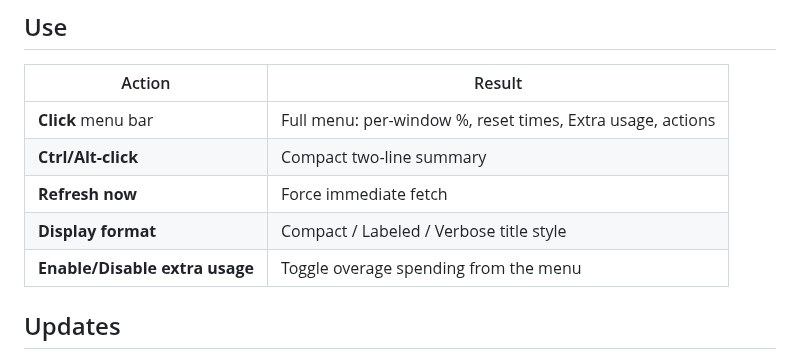
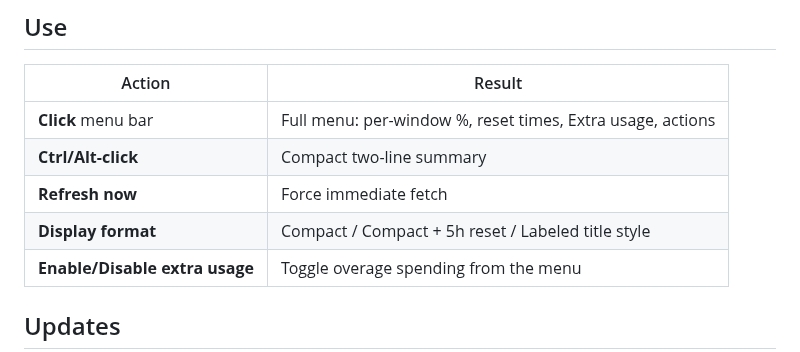
Before and after one commit to alexkirs/ccusage-mac, a Markdown page: README.md, the part around one of its changes. GitHub-like rendering.

```diff
--- a/README.md
+++ b/README.md
@@ -27,7 +31,7 @@ Hammerspoon auto-launches at login, so the widget does too.
 | **Click** menu bar | Full menu: per-window %, reset times, Extra usage, actions |
 | **Ctrl/Alt-click** | Compact two-line summary |
 | **Refresh now** | Force immediate fetch |
-| **Display format** | Compact / Labeled / Verbose title style |
+| **Display format** | Compact / Compact + 5h reset / Labeled title style |
 | **Enable/Disable extra usage** | Toggle overage spending from the menu |
 
 ## Updates
```
Also changed, not shown: other parts of README.md (+4 -0 lines), docs/menu.png (added).
